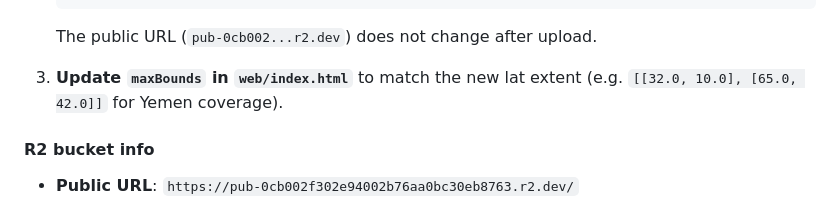
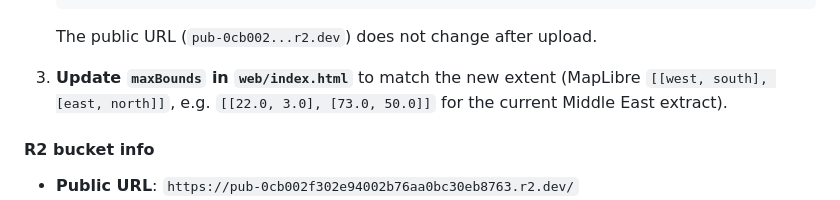
Before and after one commit to o29mxuhta/claude-test, a Markdown page: docs/architecture.md, the part around the change. Rendered like a GitHub page.

````diff
--- a/docs/architecture.md
+++ b/docs/architecture.md
@@ -185,7 +185,7 @@ Both produce the same `protomaps` basemap schema — the map code works identica
    ```
    The public URL (`pub-0cb002...r2.dev`) does not change after upload.
 
-3. **Update `maxBounds` in `web/index.html`** to match the new lat extent (e.g. `[[32.0, 10.0], [65.0, 42.0]]` for Yemen coverage).
+3. **Update `maxBounds` in `web/index.html`** to match the new extent (MapLibre `[[west, south], [east, north]]`, e.g. `[[22.0, 3.0], [73.0, 50.0]]` for the current Middle East extract).
 
 #### R2 bucket info
 
````
